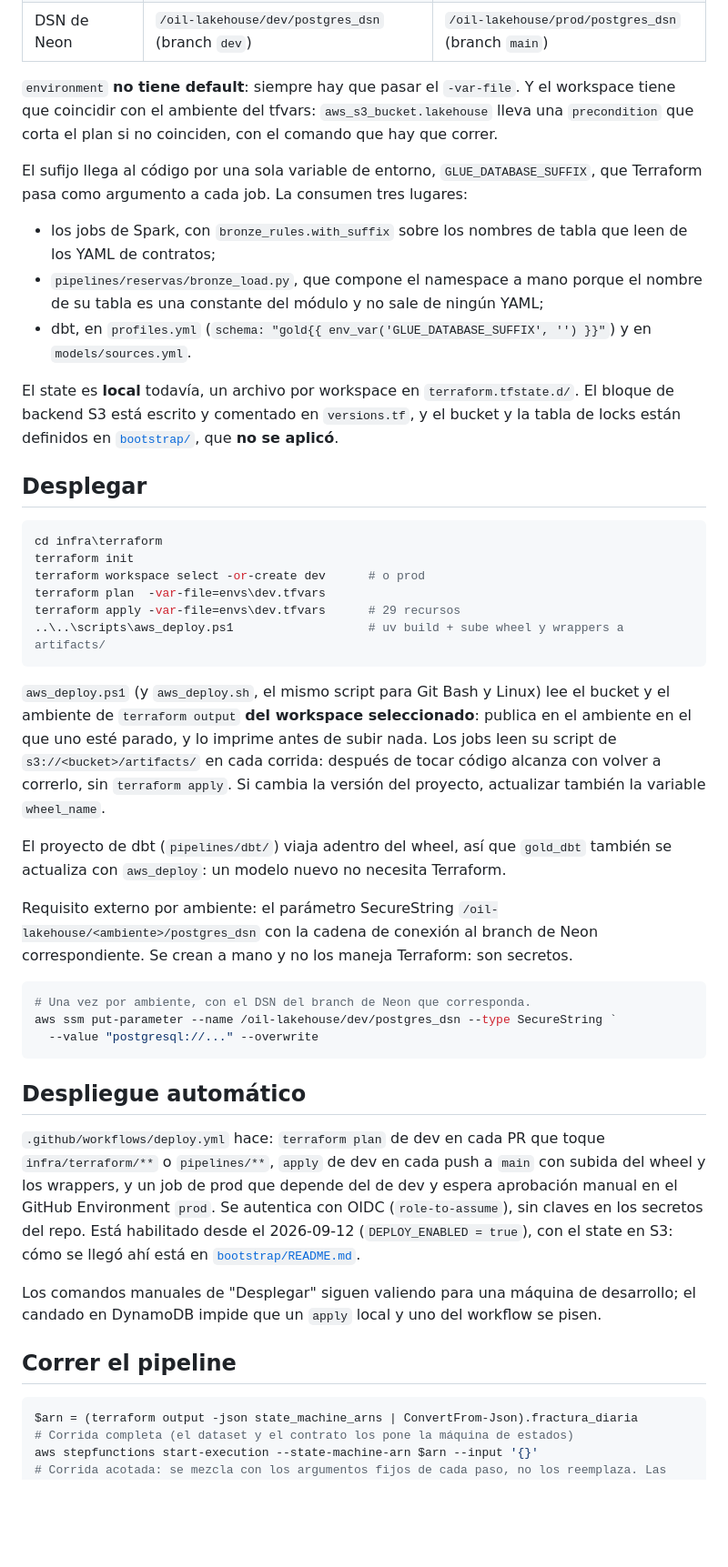
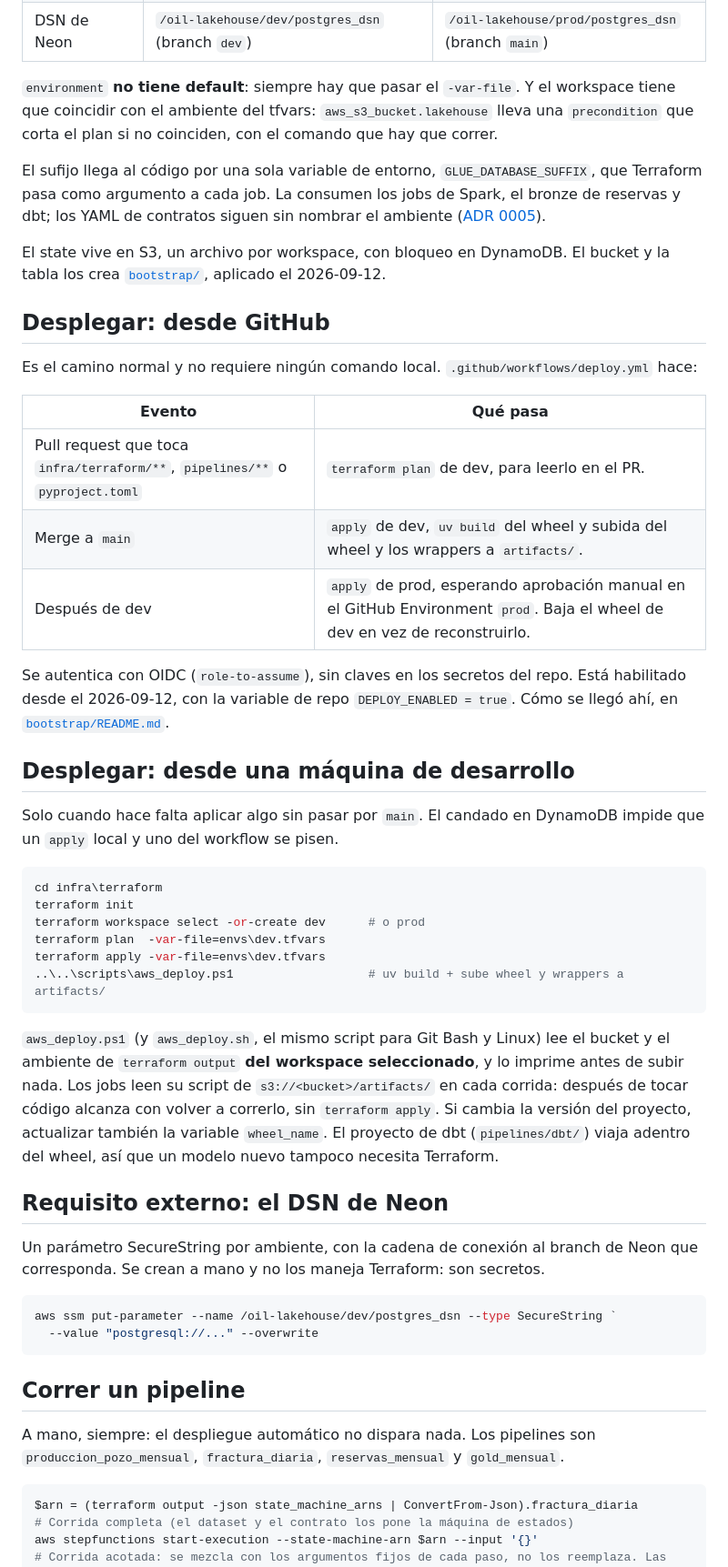
Before and after one commit to LuisRodriguezzz/argentina-oil-lakehouse-aws, a Markdown page: infra/terraform/README.md, the part around one of its changes. Shown at 91% size. Drawn GitHub-style; blank space fills up the shorter version.

Commit message:
Runbook: qué se despliega desde GitHub y qué se hace a mano

````diff
--- a/infra/terraform/README.md
+++ b/infra/terraform/README.md
@@ -37,67 +36,67 @@ variable `environment` sufija el nombre de cada recurso y el aislamiento del sta
 | Schedules | deshabilitados | deshabilitados |
 | DSN de Neon | `/oil-lakehouse/dev/postgres_dsn` (branch `dev`) | `/oil-lakehouse/prod/postgres_dsn` (branch `main`) |
 
-`environment` **no tiene default**: siempre hay que pasar el `-var-file`. Y el workspace
-tiene que coincidir con el ambiente del tfvars: `aws_s3_bucket.lakehouse` lleva una
-`precondition` que corta el plan si no coinciden, con el comando que hay que correr.
+`environment` **no tiene default**: siempre hay que pasar el `-var-file`. Y el workspace tiene
+que coincidir con el ambiente del tfvars: `aws_s3_bucket.lakehouse` lleva una `precondition`
+que corta el plan si no coinciden, con el comando que hay que correr.
 
 El sufijo llega al código por una sola variable de entorno, `GLUE_DATABASE_SUFFIX`, que
-Terraform pasa como argumento a cada job. La consumen tres lugares:
+Terraform pasa como argumento a cada job. La consumen los jobs de Spark, el bronze de reservas
+y dbt; los YAML de contratos siguen sin nombrar el ambiente
+([ADR 0005](../../docs/adr/0005-ambientes-dev-y-prod.md)).
 
-- los jobs de Spark, con `bronze_rules.with_suffix` sobre los nombres de tabla que leen de los
-  YAML de contratos;
-- `pipelines/reservas/bronze_load.py`, que compone el namespace a mano porque el nombre de su
-  tabla es una constante del módulo y no sale de ningún YAML;
-- dbt, en `profiles.yml` (`schema: "gold{{ env_var('GLUE_DATABASE_SUFFIX', '') }}"`) y en
-  `models/sources.yml`.
+El state vive en S3, un archivo por workspace, con bloqueo en DynamoDB. El bucket y la tabla
+los crea [`bootstrap/`](bootstrap/README.md), aplicado el 2026-09-12.
 
-El state es **local** todavía, un archivo por workspace en `terraform.tfstate.d/`. El bloque
-de backend S3 está escrito y comentado en `versions.tf`, y el bucket y la tabla de locks
-están definidos en [`bootstrap/`](bootstrap/README.md), que **no se aplicó**.
+## Desplegar: desde GitHub
 
-## Desplegar
+Es el camino normal y no requiere ningún comando local. `.github/workflows/deploy.yml` hace:
+
+| Evento | Qué pasa |
+| --- | --- |
+| Pull request que toca `infra/terraform/**`, `pipelines/**` o `pyproject.toml` | `terraform plan` de dev, para leerlo en el PR. |
+| Merge a `main` | `apply` de dev, `uv build` del wheel y subida del wheel y los wrappers a `artifacts/`. |
+| Después de dev | `apply` de prod, esperando aprobación manual en el GitHub Environment `prod`. Baja el wheel de dev en vez de reconstruirlo. |
+
+Se autentica con OIDC (`role-to-assume`), sin claves en los secretos del repo. Está habilitado
+desde el 2026-09-12, con la variable de repo `DEPLOY_ENABLED = true`. Cómo se llegó ahí, en
+[`bootstrap/README.md`](bootstrap/README.md).
+
+## Desplegar: desde una máquina de desarrollo
+
+Solo cuando hace falta aplicar algo sin pasar por `main`. El candado en DynamoDB impide que un
+`apply` local y uno del workflow se pisen.
 
 ```powershell
 cd infra\terraform
 terraform init
 terraform workspace select -or-create dev      # o prod
 terraform plan  -var-file=envs\dev.tfvars
-terraform apply -var-file=envs\dev.tfvars      # 29 recursos
+terraform apply -var-file=envs\dev.tfvars
 ..\..\scripts\aws_deploy.ps1                   # uv build + sube wheel y wrappers a artifacts/
 ```
 
 `aws_deploy.ps1` (y `aws_deploy.sh`, el mismo script para Git Bash y Linux) lee el bucket y el
-ambiente de `terraform output` **del workspace seleccionado**: publica en el ambiente en el que
-uno esté parado, y lo imprime antes de subir nada. Los jobs leen su script de `s3://<bucket>/artifacts/` en cada corrida: después de tocar
-código alcanza con volver a correrlo, sin `terraform apply`. Si cambia la versión del
-proyecto, actualizar también la variable `wheel_name`.
+ambiente de `terraform output` **del workspace seleccionado**, y lo imprime antes de subir
+nada. Los jobs leen su script de `s3://<bucket>/artifacts/` en cada corrida: después de tocar
+código alcanza con volver a correrlo, sin `terraform apply`. Si cambia la versión del proyecto,
+actualizar también la variable `wheel_name`. El proyecto de dbt (`pipelines/dbt/`) viaja
+adentro del wheel, así que un modelo nuevo tampoco necesita Terraform.
 
-El proyecto de dbt (`pipelines/dbt/`) viaja adentro del wheel, así que `gold_dbt` también se
-actualiza con `aws_deploy`: un modelo nuevo no necesita Terraform.
+## Requisito externo: el DSN de Neon
 
-Requisito externo por ambiente: el parámetro SecureString
-`/oil-lakehouse/<ambiente>/postgres_dsn` con la cadena de conexión al branch de Neon
-correspondiente. Se crean a mano y no los maneja Terraform: son secretos.
+Un parámetro SecureString por ambiente, con la cadena de conexión al branch de Neon que
+corresponda. Se crean a mano y no los maneja Terraform: son secretos.
 
 ```powershell
-# Una vez por ambiente, con el DSN del branch de Neon que corresponda.
 aws ssm put-parameter --name /oil-lakehouse/dev/postgres_dsn --type SecureString `
   --value "postgresql://..." --overwrite
 ```
 
-## Despliegue automático
+## Correr un pipeline
 
-`.github/workflows/deploy.yml` hace: `terraform plan` de dev en cada PR que toque
-`infra/terraform/**` o `pipelines/**`, `apply` de dev en cada push a `main` con subida del
-wheel y los wrappers, y un job de prod que depende del de dev y espera aprobación manual en
-el GitHub Environment `prod`. Se autentica con OIDC (`role-to-assume`), sin claves en los
-secretos del repo. Está habilitado desde el 2026-09-12 (`DEPLOY_ENABLED = true`), con el
-state en S3: cómo se llegó ahí está en [`bootstrap/README.md`](bootstrap/README.md).
-
-Los comandos manuales de "Desplegar" siguen valiendo para una máquina de desarrollo; el
-candado en DynamoDB impide que un `apply` local y uno del workflow se pisen.
-
-## Correr el pipeline
+A mano, siempre: el despliegue automático no dispara nada. Los pipelines son
+`produccion_pozo_mensual`, `fractura_diaria`, `reservas_mensual` y `gold_mensual`.
 
 ```powershell
 $arn = (terraform output -json state_machine_arns | ConvertFrom-Json).fractura_diaria
````
Also changed, not shown: other parts of infra/terraform/README.md (+36 -41 lines), 1 other file.
